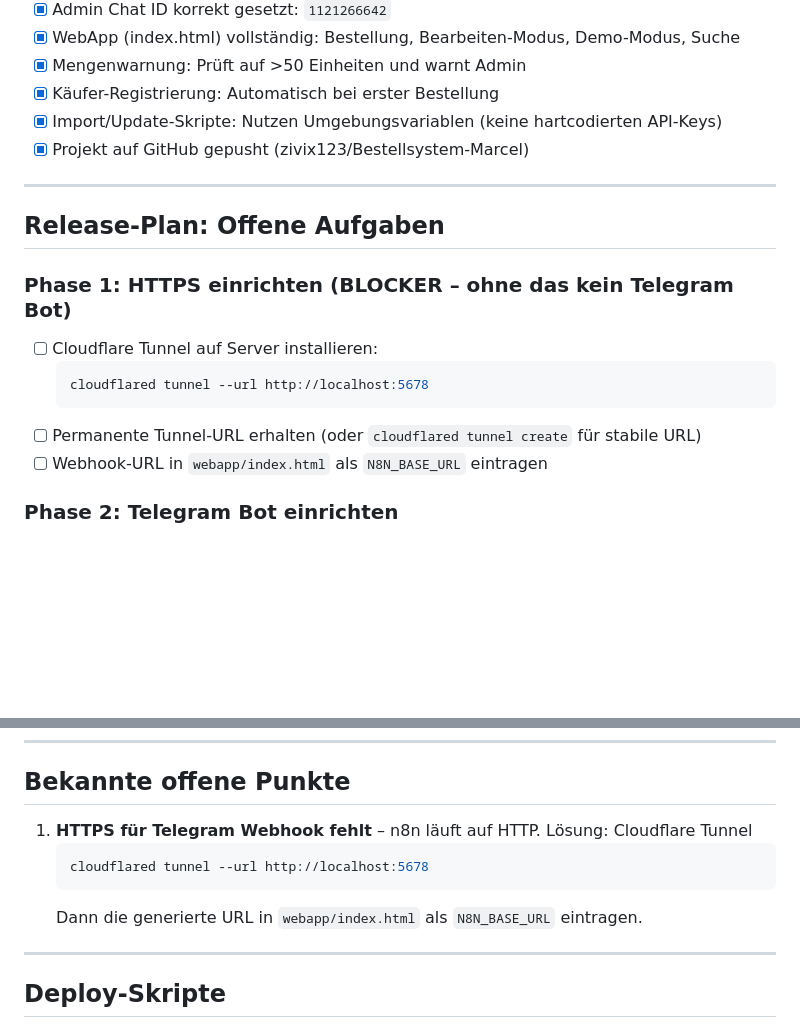
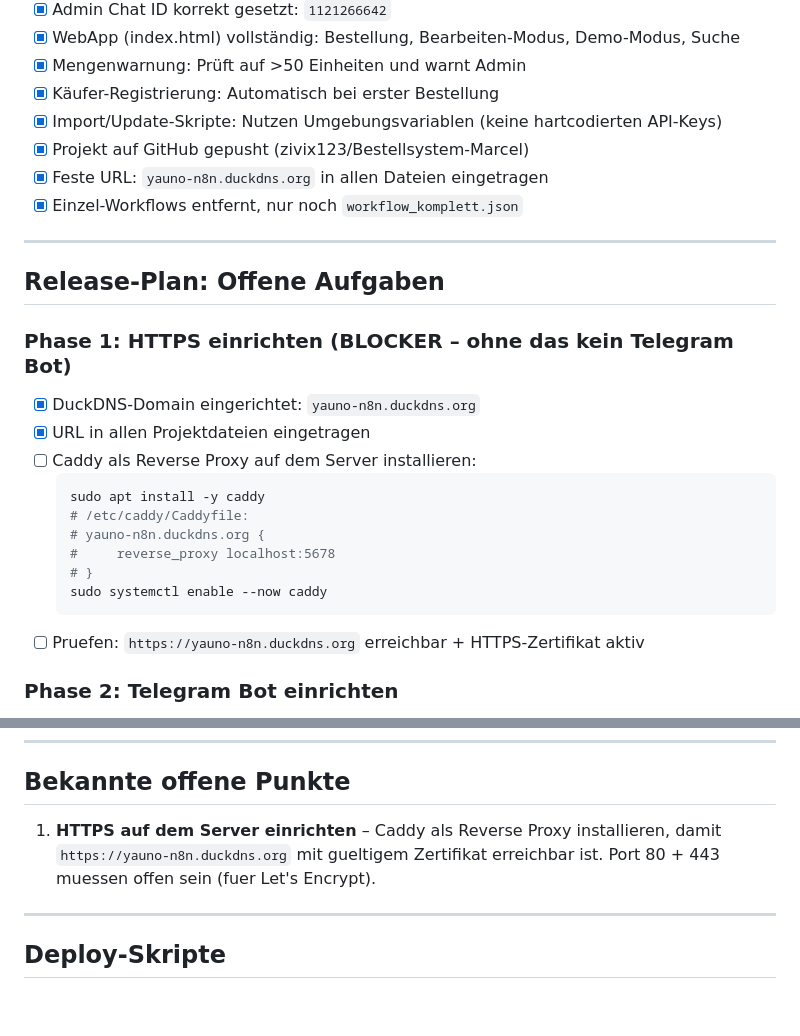
Before and after one commit to zivix123/Bestellsystem-Marcel, a Markdown page: CLAUDE.md, 2 parts joined by grey strips. Drawn GitHub-style; blank space fills up the shorter version.

Commit message:
CLAUDE.md: Release-Plan aktualisieren (DuckDNS + Caddy statt Cloudflare Tunnel)
https://claude.ai/code/session_01VB67YdAPMMB1abUknV5Ai1

````diff
--- a/CLAUDE.md
+++ b/CLAUDE.md
@@ -133,18 +133,26 @@ Der Workflow ist in 5 logische Bereiche unterteilt:
 - [x] Käufer-Registrierung: Automatisch bei erster Bestellung
 - [x] Import/Update-Skripte: Nutzen Umgebungsvariablen (keine hartcodierten API-Keys)
 - [x] Projekt auf GitHub gepusht (zivix123/Bestellsystem-Marcel)
+- [x] Feste URL: `yauno-n8n.duckdns.org` in allen Dateien eingetragen
+- [x] Einzel-Workflows entfernt, nur noch `workflow_komplett.json`
 
 ---
 
 ## Release-Plan: Offene Aufgaben
 
 ### Phase 1: HTTPS einrichten (BLOCKER – ohne das kein Telegram Bot)
-- [ ] Cloudflare Tunnel auf Server installieren:
+- [x] DuckDNS-Domain eingerichtet: `yauno-n8n.duckdns.org`
+- [x] URL in allen Projektdateien eingetragen
+- [ ] Caddy als Reverse Proxy auf dem Server installieren:
   ```bash
-  cloudflared tunnel --url http://localhost:5678
+  sudo apt install -y caddy
+  # /etc/caddy/Caddyfile:
+  # yauno-n8n.duckdns.org {
+  #     reverse_proxy localhost:5678
+  # }
+  sudo systemctl enable --now caddy
   ```
-- [ ] Permanente Tunnel-URL erhalten (oder `cloudflared tunnel create` für stabile URL)
-- [ ] Webhook-URL in `webapp/index.html` als `N8N_BASE_URL` eintragen
+- [ ] Pruefen: `https://yauno-n8n.duckdns.org` erreichbar + HTTPS-Zertifikat aktiv
 
 ### Phase 2: Telegram Bot einrichten
 - [ ] Bot-Token über @BotFather erstellen (falls nicht vorhanden)
@@ -216,11 +224,9 @@ const N8N_BASE_URL = 'https://yauno-n8n.duckdns.org';
 
 ## Bekannte offene Punkte
 
-1. **HTTPS für Telegram Webhook fehlt** – n8n läuft auf HTTP. Lösung: Cloudflare Tunnel
-   ```bash
-   cloudflared tunnel --url http://localhost:5678
-   ```
-   Dann die generierte URL in `webapp/index.html` als `N8N_BASE_URL` eintragen.
+1. **HTTPS auf dem Server einrichten** – Caddy als Reverse Proxy installieren,
+   damit `https://yauno-n8n.duckdns.org` mit gueltigem Zertifikat erreichbar ist.
+   Port 80 + 443 muessen offen sein (fuer Let's Encrypt).
 
 ---
 
````
